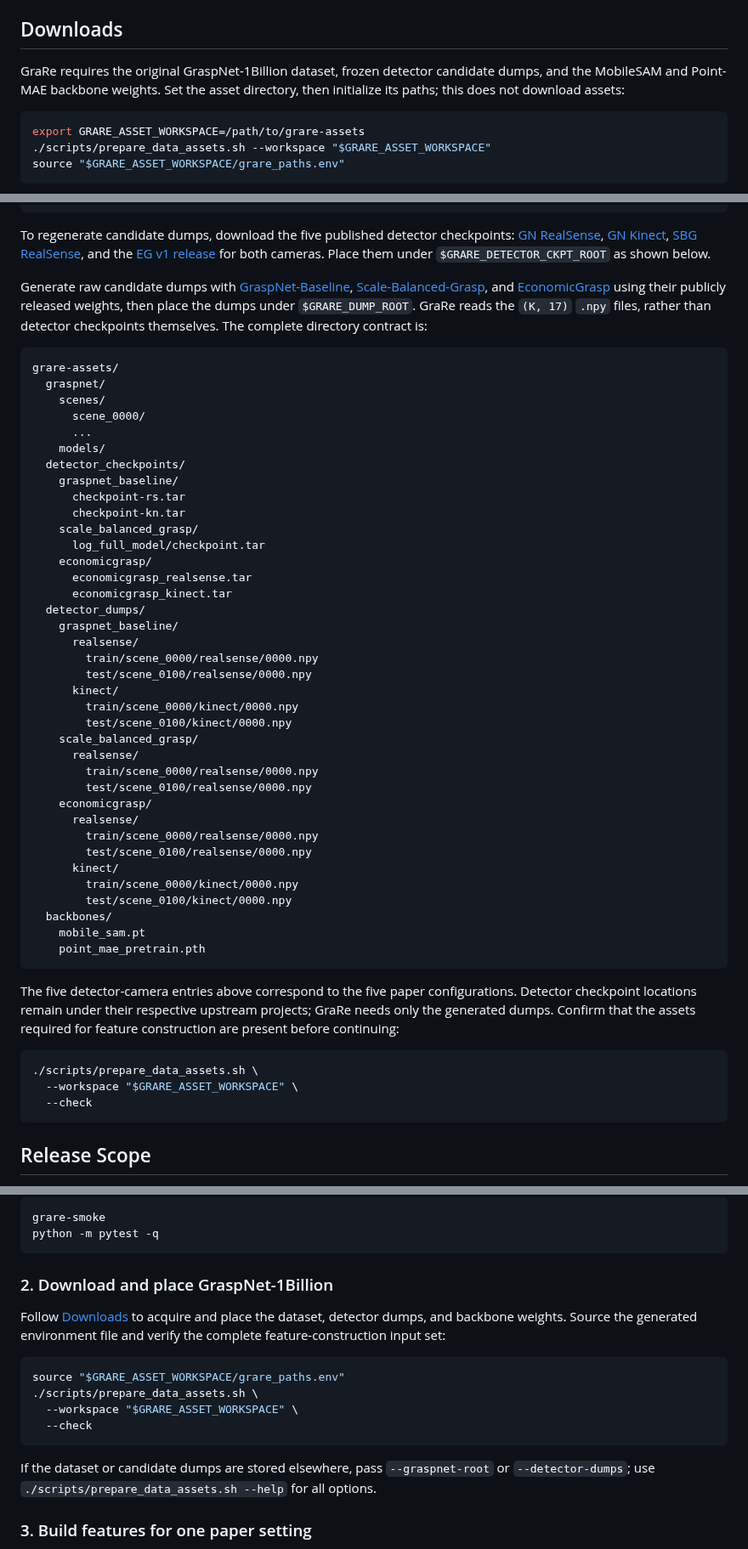
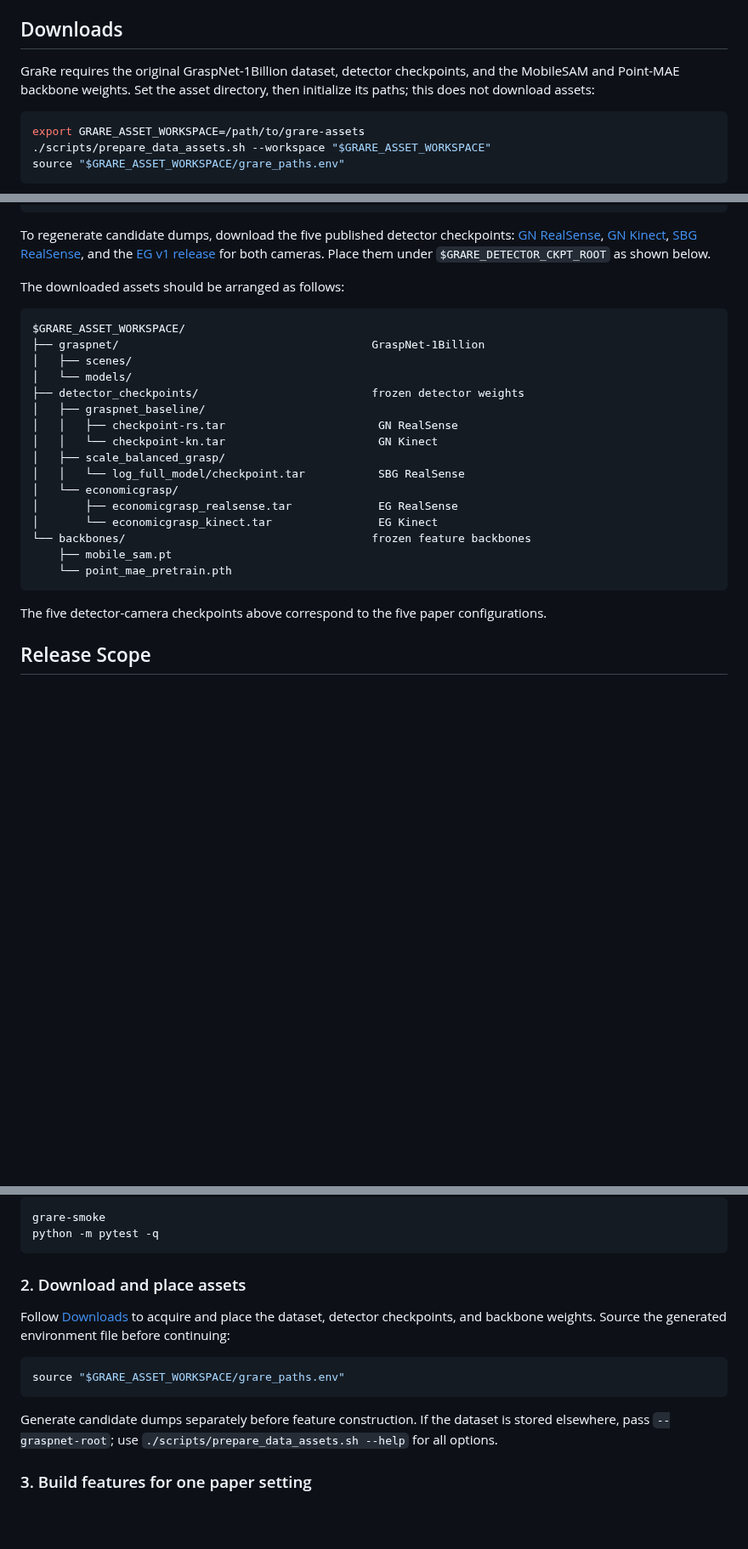
Before and after one commit to Minakanmi-Yuki/grare, a Markdown page: README.md, 3 parts joined by grey strips. Shown at 85% size. GitHub-like rendering; blank space fills up the shorter version.

Commit message:
Show downloaded asset layout

````diff
--- a/README.md
+++ b/README.md
@@ -125,9 +125,9 @@ are listed in [DEPENDENCIES.md](DEPENDENCIES.md).
 
 ## Downloads
 
-GraRe requires the original GraspNet-1Billion dataset, frozen detector
-candidate dumps, and the MobileSAM and Point-MAE backbone weights. Set the
-asset directory, then initialize its paths; this does not download assets:
+GraRe requires the original GraspNet-1Billion dataset, detector checkpoints,
+and the MobileSAM and Point-MAE backbone weights. Set the asset directory,
+then initialize its paths; this does not download assets:
 
 ```bash
 export GRARE_ASSET_WORKSPACE=/path/to/grare-assets
@@ -156,64 +156,29 @@ checkpoints: [GN RealSense](https://drive.google.com/file/d/1hd0G8LN6tRpi4742XOT
 and the [EG v1 release](https://github.com/iSEE-Laboratory/EconomicGrasp/releases/tag/v1)
 for both cameras. Place them under `$GRARE_DETECTOR_CKPT_ROOT` as shown below.
 
-Generate raw candidate dumps with
-[GraspNet-Baseline](https://github.com/graspnet/graspnet-baseline),
-[Scale-Balanced-Grasp](https://github.com/mahaoxiang822/Scale-Balanced-Grasp),
-and [EconomicGrasp](https://github.com/iSEE-Laboratory/EconomicGrasp) using
-their publicly released weights, then place the dumps under `$GRARE_DUMP_ROOT`.
-GraRe reads the `(K, 17)` `.npy` files, rather than detector checkpoints
-themselves. The complete directory contract is:
+The downloaded assets should be arranged as follows:
 
 ```text
-grare-assets/
-  graspnet/
-    scenes/
-      scene_0000/
-      ...
-    models/
-  detector_checkpoints/
-    graspnet_baseline/
-      checkpoint-rs.tar
-      checkpoint-kn.tar
-    scale_balanced_grasp/
-      log_full_model/checkpoint.tar
-    economicgrasp/
-      economicgrasp_realsense.tar
-      economicgrasp_kinect.tar
-  detector_dumps/
-    graspnet_baseline/
-      realsense/
-        train/scene_0000/realsense/0000.npy
-        test/scene_0100/realsense/0000.npy
-      kinect/
-        train/scene_0000/kinect/0000.npy
-        test/scene_0100/kinect/0000.npy
-    scale_balanced_grasp/
-      realsense/
-        train/scene_0000/realsense/0000.npy
-        test/scene_0100/realsense/0000.npy
-    economicgrasp/
-      realsense/
-        train/scene_0000/realsense/0000.npy
-        test/scene_0100/realsense/0000.npy
-      kinect/
-        train/scene_0000/kinect/0000.npy
-        test/scene_0100/kinect/0000.npy
-  backbones/
-    mobile_sam.pt
-    point_mae_pretrain.pth
+$GRARE_ASSET_WORKSPACE/
+├── graspnet/                                      GraspNet-1Billion
+│   ├── scenes/
+│   └── models/
+├── detector_checkpoints/                          frozen detector weights
+│   ├── graspnet_baseline/
+│   │   ├── checkpoint-rs.tar                       GN RealSense
+│   │   └── checkpoint-kn.tar                       GN Kinect
+│   ├── scale_balanced_grasp/
+│   │   └── log_full_model/checkpoint.tar           SBG RealSense
+│   └── economicgrasp/
+│       ├── economicgrasp_realsense.tar             EG RealSense
+│       └── economicgrasp_kinect.tar                EG Kinect
+└── backbones/                                     frozen feature backbones
+    ├── mobile_sam.pt
+    └── point_mae_pretrain.pth
 ```
 
-The five detector-camera entries above correspond to the five paper
-configurations. Detector checkpoint locations remain under their respective
-upstream projects; GraRe needs only the generated dumps. Confirm that the
-assets required for feature construction are present before continuing:
-
-```bash
-./scripts/prepare_data_assets.sh \
-  --workspace "$GRARE_ASSET_WORKSPACE" \
-  --check
-```
+The five detector-camera checkpoints above correspond to the five paper
+configurations.
 
 ## Release Scope
 
@@ -280,22 +245,19 @@ grare-smoke
 python -m pytest -q
 ```
 
-### 2. Download and place GraspNet-1Billion
+### 2. Download and place assets
 
 Follow [Downloads](#downloads) to acquire and place the dataset, detector
-dumps, and backbone weights. Source the generated environment file and verify
-the complete feature-construction input set:
+checkpoints, and backbone weights. Source the generated environment file before
+continuing:
 
 ```bash
 source "$GRARE_ASSET_WORKSPACE/grare_paths.env"
-./scripts/prepare_data_assets.sh \
-  --workspace "$GRARE_ASSET_WORKSPACE" \
-  --check
 ```
 
-If the dataset or candidate dumps are stored elsewhere, pass `--graspnet-root`
-or `--detector-dumps`; use `./scripts/prepare_data_assets.sh --help` for all
-options.
+Generate candidate dumps separately before feature construction. If the dataset
+is stored elsewhere, pass `--graspnet-root`; use
+`./scripts/prepare_data_assets.sh --help` for all options.
 
 ### 3. Build features for one paper setting
 
````
Also changed, not shown: other parts of README.md (+1 -1 lines).
